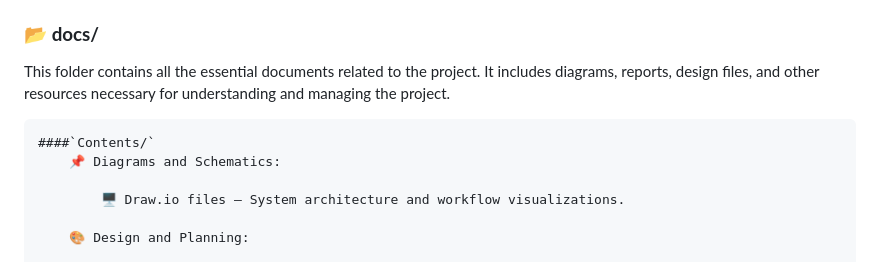
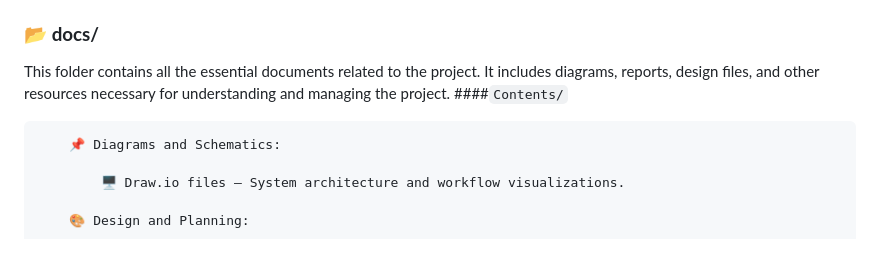
Before and after one commit to Ismael-madou/Interface-restauration, a Markdown page: README.md, the part around one of its changes. Drawn GitHub-style.

```diff
--- a/README.md
+++ b/README.md
@@ -68,10 +68,9 @@ The project is organized as follows:
                   -  `menu.xlsx/` →  datasets from menu
 
 ### 📂 **docs/**
+This folder contains all the essential documents related to the project. It includes diagrams, reports, design files, and other resources necessary for understanding and managing the project.
+    ####`Contents/`
 
-This folder contains all the essential documents related to the project. It includes diagrams, reports, design files, and other resources necessary for understanding and managing the project.
-
-    ####`Contents/`
         📌 Diagrams and Schematics:
 
             🖥️ Draw.io files – System architecture and workflow visualizations.
```
Also changed, not shown: other parts of README.md (+4 -4 lines).
